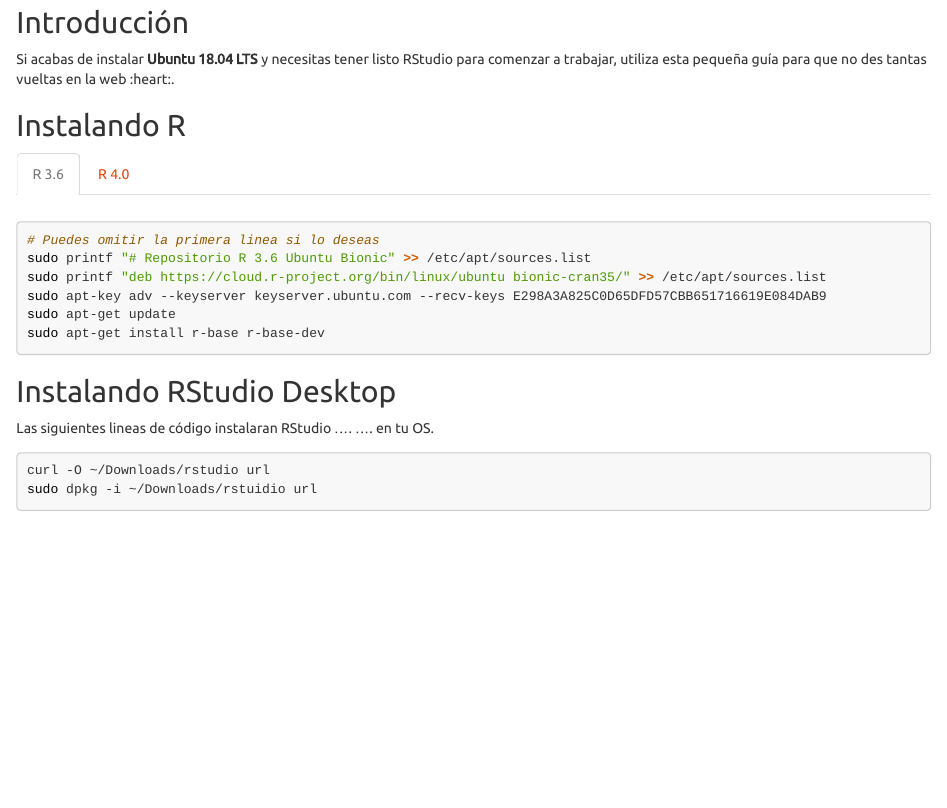
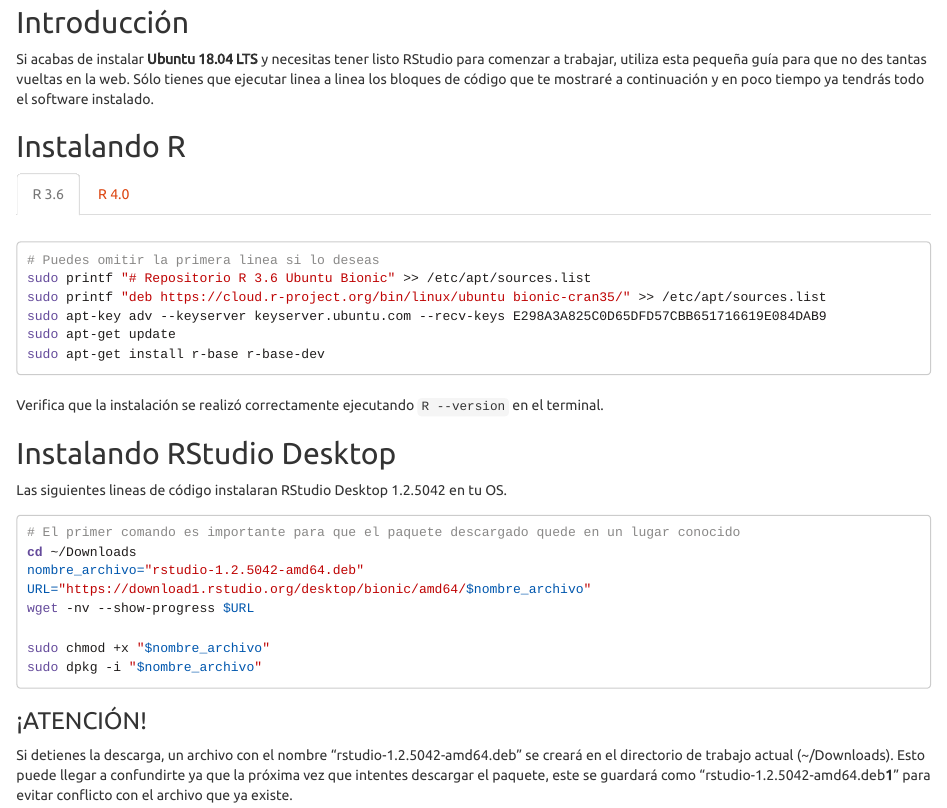
Before and after one commit to samueljtr/instalar-rstudio-linux, an R Markdown document (index.Rmd): the page in a window 1100 px wide, from 250 px down. The pictures show the output file index.html that the author committed with the source, opened offline.

Commit message:
Corregir bloques de codigo. Cambiar animacion de tabs

````diff
--- a/index.Rmd
+++ b/index.Rmd
@@ -18,9 +18,9 @@
 Los enlaces están actualizados al **`r Sys.Date()`**.
 
 ## Introducción
-Si acabas de instalar **Ubuntu 18.04 LTS** y necesitas tener listo RStudio para comenzar a trabajar, utiliza esta pequeña guía para que no des tantas vueltas en la web :heart:.
+Si acabas de instalar **Ubuntu 18.04 LTS** y necesitas tener listo RStudio para comenzar a trabajar, utiliza esta pequeña guía para que no des tantas vueltas en la web. Sólo tienes que ejecutar linea a linea los bloques de código que te mostraré a continuación y en poco tiempo ya tendrás todo el software instalado.
 
-## Instalando R {.tabset}
+## Instalando R {.tabset .tabset-fade}
 ### R 3.6
 
 ```bash
@@ -41,11 +41,22 @@
 sudo apt-get update
 sudo apt-get install r-base r-base-dev
 ```
+#
+Verifica que la instalación se realizó correctamente ejecutando `R --version` en el terminal.
 
 ## Instalando RStudio Desktop
-Las siguientes lineas de código instalaran RStudio .... .... en tu OS.
+Las siguientes lineas de código instalaran RStudio Desktop 1.2.5042 en tu OS.
 
 ```bash
-curl -O ~/Downloads/rstudio url
-sudo dpkg -i ~/Downloads/rstuidio url
+# El primer comando es importante para que el paquete descargado quede en un lugar conocido
+cd ~/Downloads
+nombre_archivo="rstudio-1.2.5042-amd64.deb"
+URL="https://download1.rstudio.org/desktop/bionic/amd64/$nombre_archivo"
+wget -nv --show-progress $URL
+
+sudo chmod +x "$nombre_archivo"
+sudo dpkg -i "$nombre_archivo"
 ```
+
+### ¡ATENCIÓN!
+Si detienes la descarga, un archivo con el nombre "rstudio-1.2.5042-amd64.deb" se creará en el directorio de trabajo actual (~/Downloads). Esto puede llegar a confundirte ya que la próxima vez que intentes descargar el paquete, este se guardará como "rstudio-1.2.5042-amd64.deb**1**" para evitar conflicto con el archivo que ya existe.
````
Also changed, not shown: index.html.
